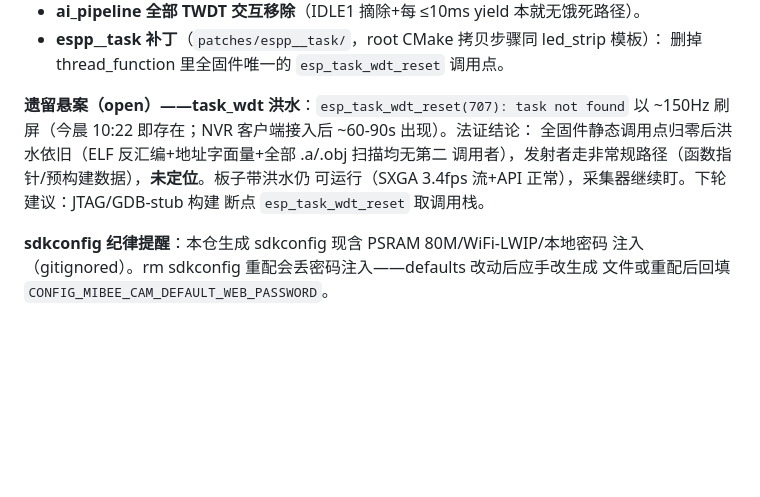
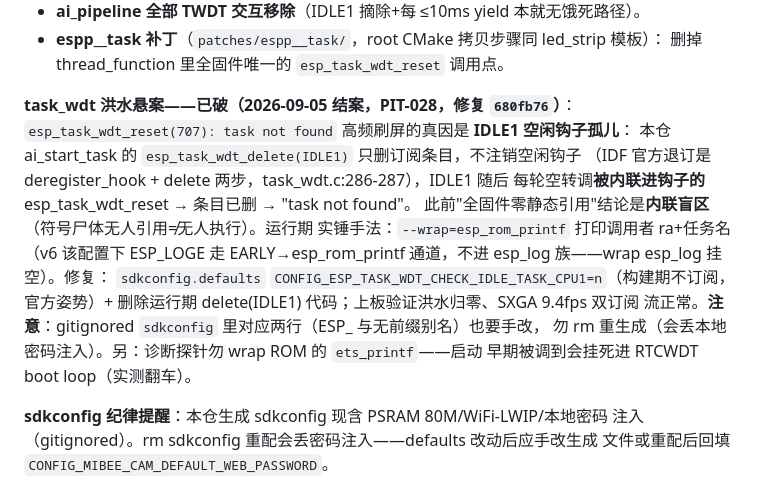
Before and after one commit to Mi-Bee-Studio/esp32s3-n16r8-cam, a Markdown page: AGENTS.md, the part around the change. Rendered like a GitHub page; blank space fills up the shorter version.

Commit message:
docs(AGENTS): task_wdt 洪水悬案结案——IDLE1 空闲钩子孤儿（PIT-028），含内联盲区教训与 --wrap esp_rom_printf 手法

```diff
--- a/AGENTS.md
+++ b/AGENTS.md
@@ -521,12 +521,19 @@ PSRAM 提速连带解锁了网络路径。旧"模组/DVP 组合极限"结论**
 - **espp__task 补丁**（`patches/espp__task/`，root CMake 拷贝步骤同 led_strip 模板）：
   删掉 thread_function 里全固件唯一的 `esp_task_wdt_reset` 调用点。
 
-**遗留悬案（open）——task_wdt 洪水**：`esp_task_wdt_reset(707): task not found`
-以 ~150Hz 刷屏（今晨 10:22 即存在；NVR 客户端接入后 ~60-90s 出现）。法证结论：
-全固件静态调用点归零后洪水依旧（ELF 反汇编+地址字面量+全部 .a/.obj 扫描均无第二
-调用者），发射者走非常规路径（函数指针/预构建数据），**未定位**。板子带洪水仍
-可运行（SXGA 3.4fps 流+API 正常），采集器继续盯。下轮建议：JTAG/GDB-stub 构建
-断点 `esp_task_wdt_reset` 取调用栈。
+**task_wdt 洪水悬案——已破（2026-09-05 结案，PIT-028，修复 `680fb76`）**：
+`esp_task_wdt_reset(707): task not found` 高频刷屏的真因是 **IDLE1 空闲钩子孤儿**：
+本仓 ai_start_task 的 `esp_task_wdt_delete(IDLE1)` 只删订阅条目，不注销空闲钩子
+（IDF 官方退订是 deregister_hook + delete 两步，task_wdt.c:286-287），IDLE1 随后
+每轮空转调**被内联进钩子的** esp_task_wdt_reset → 条目已删 → "task not found"。
+此前"全固件零静态引用"结论是**内联盲区**（符号尸体无人引用≠无人执行）。运行期
+实锤手法：`--wrap=esp_rom_printf` 打印调用者 ra+任务名（v6 该配置下 ESP_LOGE 走
+EARLY→esp_rom_printf 通道，不进 esp_log 族——wrap esp_log 挂空）。修复：
+`sdkconfig.defaults` `CONFIG_ESP_TASK_WDT_CHECK_IDLE_TASK_CPU1=n`（构建期不订阅，
+官方姿势）+ 删除运行期 delete(IDLE1) 代码；上板验证洪水归零、SXGA 9.4fps 双订阅
+流正常。**注意**：gitignored `sdkconfig` 里对应两行（ESP_ 与无前缀别名）也要手改，
+勿 rm 重生成（会丢本地密码注入）。另：诊断探针勿 wrap ROM 的 `ets_printf`——启动
+早期被调到会挂死进 RTCWDT boot loop（实测翻车）。
 
 **sdkconfig 纪律提醒**：本仓生成 sdkconfig 现含 PSRAM 80M/WiFi-LWIP/本地密码
 注入（gitignored）。rm sdkconfig 重配会丢密码注入——defaults 改动后应手改生成
```
